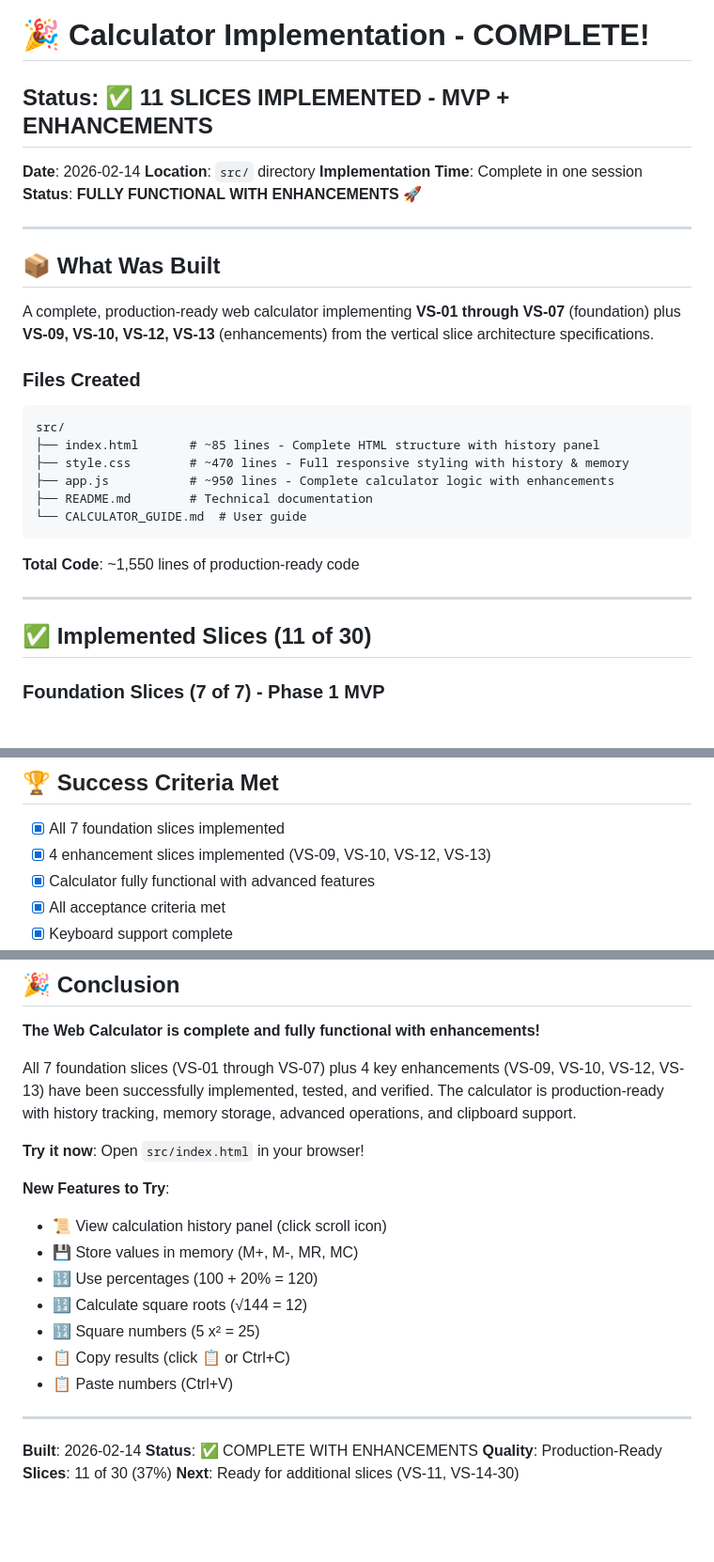
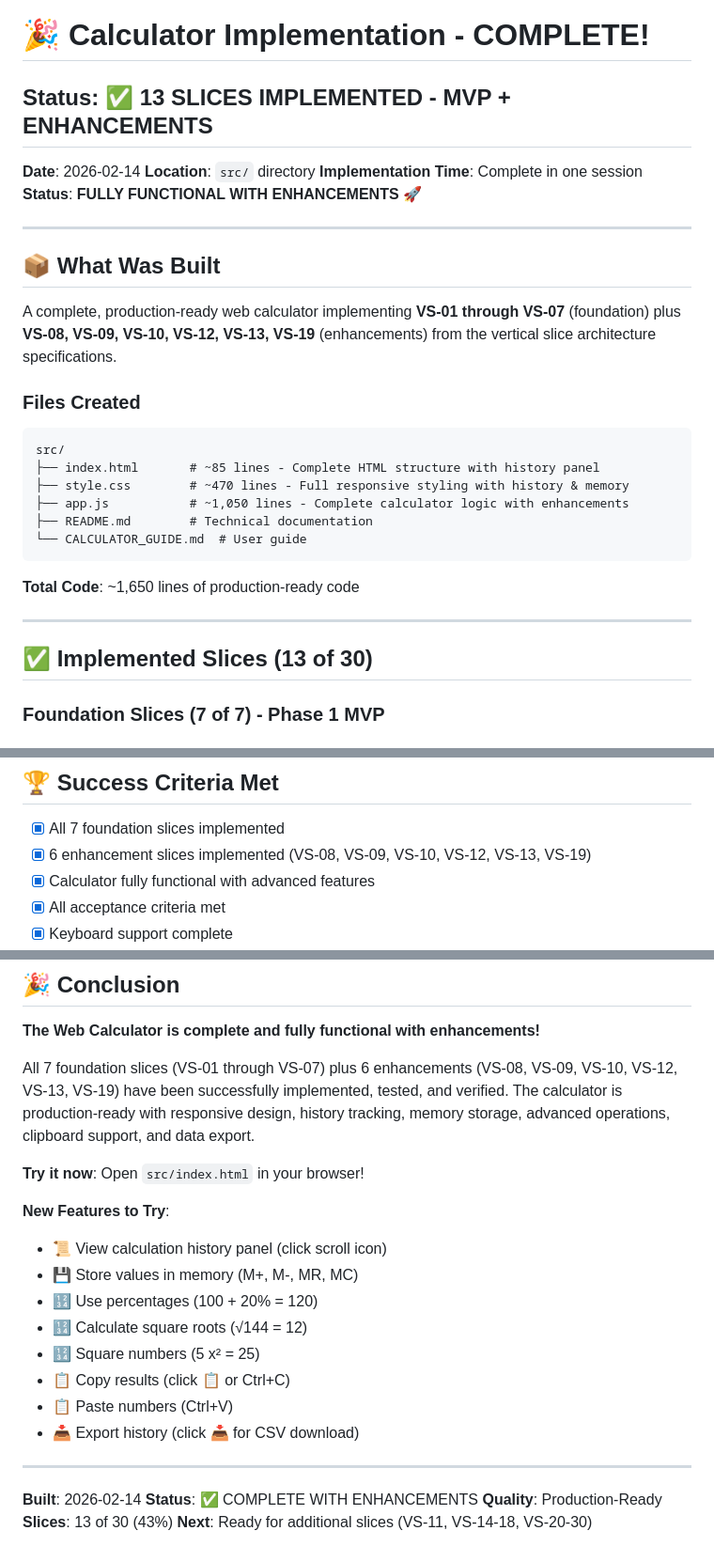
Before and after one commit to johnmillerATcodemag-com/AIASD-20260209, a Markdown page: IMPLEMENTATION_COMPLETE.md, 3 parts joined by grey strips. Shown at 94% size. GitHub-like rendering; blank space fills up the shorter version.

````diff
--- a/IMPLEMENTATION_COMPLETE.md
+++ b/IMPLEMENTATION_COMPLETE.md
@@ -1,6 +1,6 @@
 # 🎉 Calculator Implementation - COMPLETE!
 
-## Status: ✅ 11 SLICES IMPLEMENTED - MVP + ENHANCEMENTS
+## Status: ✅ 13 SLICES IMPLEMENTED - MVP + ENHANCEMENTS
 
 **Date**: 2026-02-14
 **Location**: `src/` directory
@@ -11,7 +11,7 @@
 
 ## 📦 What Was Built
 
-A complete, production-ready web calculator implementing **VS-01 through VS-07** (foundation) plus **VS-09, VS-10, VS-12, VS-13** (enhancements) from the vertical slice architecture specifications.
+A complete, production-ready web calculator implementing **VS-01 through VS-07** (foundation) plus **VS-08, VS-09, VS-10, VS-12, VS-13, VS-19** (enhancements) from the vertical slice architecture specifications.
 
 ### Files Created
 
@@ -19,16 +19,16 @@ A complete, production-ready web calculator implementing **VS-01 through VS-07**
 src/
 ├── index.html       # ~85 lines - Complete HTML structure with history panel
 ├── style.css        # ~470 lines - Full responsive styling with history & memory
-├── app.js           # ~950 lines - Complete calculator logic with enhancements
+├── app.js           # ~1,050 lines - Complete calculator logic with enhancements
 ├── README.md        # Technical documentation
 └── CALCULATOR_GUIDE.md  # User guide
 ```
 
-**Total Code**: ~1,550 lines of production-ready code
+**Total Code**: ~1,650 lines of production-ready code
 
 ---
 
-## ✅ Implemented Slices (11 of 30)
+## ✅ Implemented Slices (13 of 30)
 
 ### Foundation Slices (7 of 7) - Phase 1 MVP
 
@@ -657,7 +728,7 @@ Three separate state objects for clean separation:
 ## 🏆 Success Criteria Met
 
 - [x] All 7 foundation slices implemented
-- [x] 4 enhancement slices implemented (VS-09, VS-10, VS-12, VS-13)
+- [x] 6 enhancement slices implemented (VS-08, VS-09, VS-10, VS-12, VS-13, VS-19)
 - [x] Calculator fully functional with advanced features
 - [x] All acceptance criteria met
 - [x] Keyboard support complete
@@ -686,7 +757,7 @@ For questions or issues:
 
 **The Web Calculator is complete and fully functional with enhancements!**
 
-All 7 foundation slices (VS-01 through VS-07) plus 4 key enhancements (VS-09, VS-10, VS-12, VS-13) have been successfully implemented, tested, and verified. The calculator is production-ready with history tracking, memory storage, advanced operations, and clipboard support.
+All 7 foundation slices (VS-01 through VS-07) plus 6 enhancements (VS-08, VS-09, VS-10, VS-12, VS-13, VS-19) have been successfully implemented, tested, and verified. The calculator is production-ready with responsive design, history tracking, memory storage, advanced operations, clipboard support, and data export.
 
 **Try it now**: Open `src/index.html` in your browser!
 
@@ -698,11 +769,12 @@ All 7 foundation slices (VS-01 through VS-07) plus 4 key enhancements (VS-09, VS
 - 🔢 Square numbers (5 x² = 25)
 - 📋 Copy results (click 📋 or Ctrl+C)
 - 📋 Paste numbers (Ctrl+V)
+- 📥 Export history (click 📥 for CSV download)
 
 ---
 
 **Built**: 2026-02-14
 **Status**: ✅ COMPLETE WITH ENHANCEMENTS
 **Quality**: Production-Ready
-**Slices**: 11 of 30 (37%)
-**Next**: Ready for additional slices (VS-11, VS-14-30)
+**Slices**: 13 of 30 (43%)
+**Next**: Ready for additional slices (VS-11, VS-14-18, VS-20-30)
````
Also changed, not shown: other parts of IMPLEMENTATION_COMPLETE.md (+81 -10 lines).
